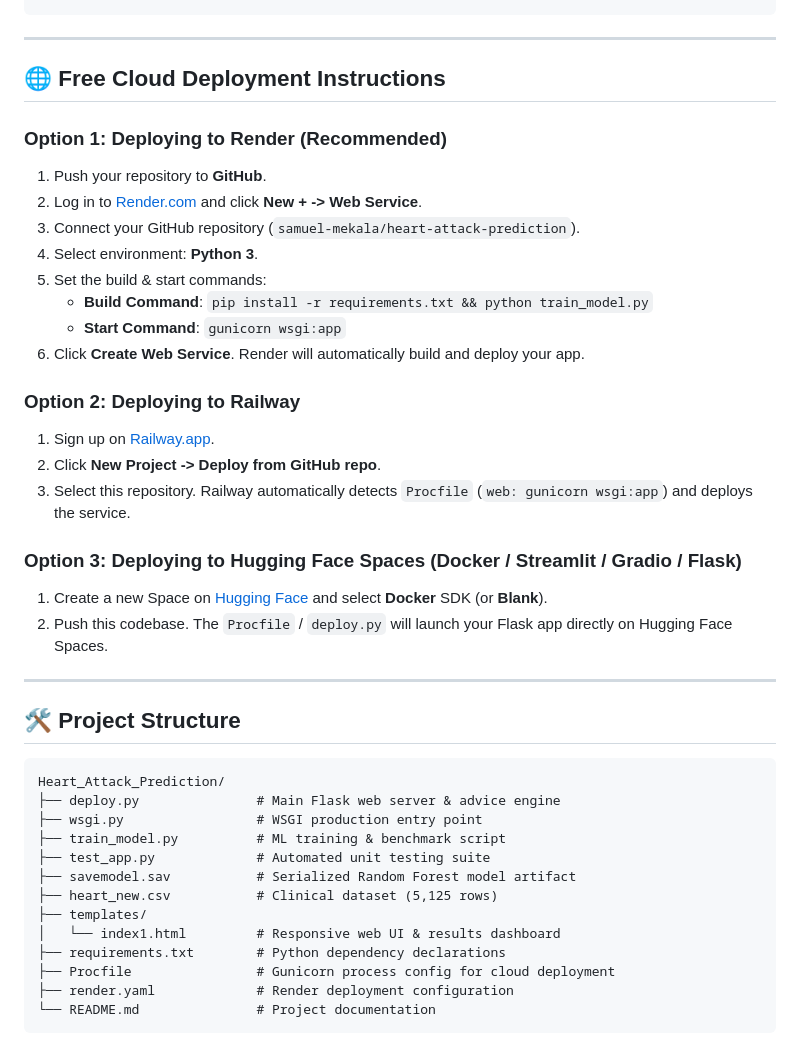
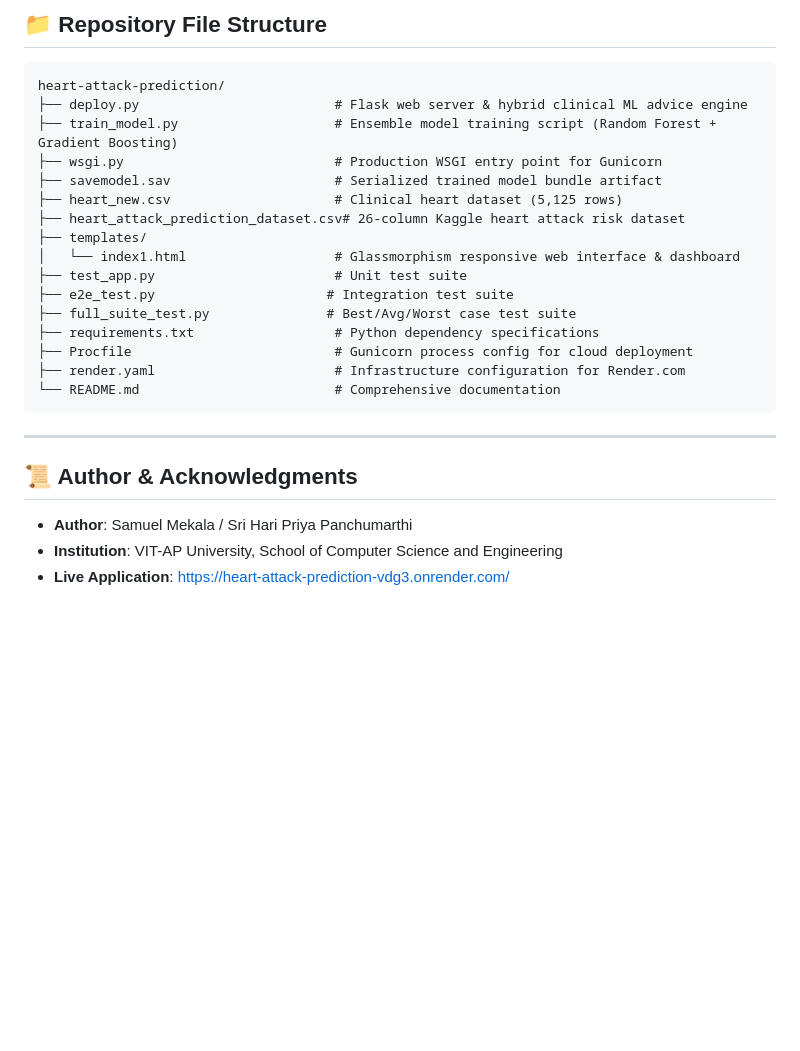
Before and after one commit to samuel-mekala/heart-attack-prediction, a Markdown page: README.md, the part around one of its changes. GitHub-like rendering; blank space fills up the shorter version.

````diff
--- a/README.md
+++ b/README.md
@@ -64,44 +133,28 @@ python test_app.py
+## 📁 Repository File Structure
+
+```
+heart-attack-prediction/
+├── deploy.py                         # Flask web server & hybrid clinical ML advice engine
+├── train_model.py                    # Ensemble model training script (Random Forest + Gradient Boosting)
+├── wsgi.py                           # Production WSGI entry point for Gunicorn
+├── savemodel.sav                     # Serialized trained model bundle artifact
+├── heart_new.csv                     # Clinical heart dataset (5,125 rows)
+├── heart_attack_prediction_dataset.csv# 26-column Kaggle heart attack risk dataset
+├── templates/
+│   └── index1.html                   # Glassmorphism responsive web interface & dashboard
+├── test_app.py                       # Unit test suite
+├── e2e_test.py                      # Integration test suite
+├── full_suite_test.py               # Best/Avg/Worst case test suite
+├── requirements.txt                  # Python dependency specifications
+├── Procfile                          # Gunicorn process config for cloud deployment
+├── render.yaml                       # Infrastructure configuration for Render.com
+└── README.md                         # Comprehensive documentation
 ```
 
 ---
 
-## 🌐 Free Cloud Deployment Instructions
+## 📜 Author & Acknowledgments
 
-### Option 1: Deploying to Render (Recommended)
-1. Push your repository to **GitHub**.
-2. Log in to [Render.com](https://render.com/) and click **New + -> Web Service**.
-3. Connect your GitHub repository (`samuel-mekala/heart-attack-prediction`).
-4. Select environment: **Python 3**.
-5. Set the build & start commands:
-   - **Build Command**: `pip install -r requirements.txt && python train_model.py`
-   - **Start Command**: `gunicorn wsgi:app`
-6. Click **Create Web Service**. Render will automatically build and deploy your app.
-
-### Option 2: Deploying to Railway
-1. Sign up on [Railway.app](https://railway.app/).
-2. Click **New Project -> Deploy from GitHub repo**.
-3. Select this repository. Railway automatically detects `Procfile` (`web: gunicorn wsgi:app`) and deploys the service.
-
-### Option 3: Deploying to Hugging Face Spaces (Docker / Streamlit / Gradio / Flask)
-1. Create a new Space on [Hugging Face](https://huggingface.co/spaces) and select **Docker** SDK (or **Blank**).
-2. Push this codebase. The `Procfile` / `deploy.py` will launch your Flask app directly on Hugging Face Spaces.
-
----
-
-## 🛠️ Project Structure
-
-```
-Heart_Attack_Prediction/
-├── deploy.py               # Main Flask web server & advice engine
-├── wsgi.py                 # WSGI production entry point
-├── train_model.py          # ML training & benchmark script
-├── test_app.py             # Automated unit testing suite
-├── savemodel.sav           # Serialized Random Forest model artifact
-├── heart_new.csv           # Clinical dataset (5,125 rows)
-├── templates/
-│   └── index1.html         # Responsive web UI & results dashboard
-├── requirements.txt        # Python dependency declarations
-├── Procfile                # Gunicorn process config for cloud deployment
-├── render.yaml             # Render deployment configuration
-└── README.md               # Project documentation
-```
+- **Author**: Samuel Mekala / Sri Hari Priya Panchumarthi
+- **Institution**: VIT-AP University, School of Computer Science and Engineering
+- **Live Application**: [https://heart-attack-prediction-vdg3.onrender.com/](https://heart-attack-prediction-vdg3.onrender.com/)
````
Also changed, not shown: other parts of README.md (+102 -33 lines).
